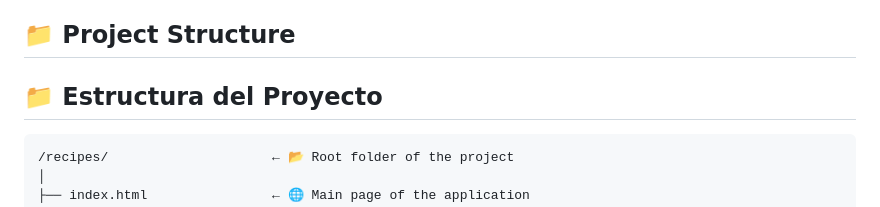
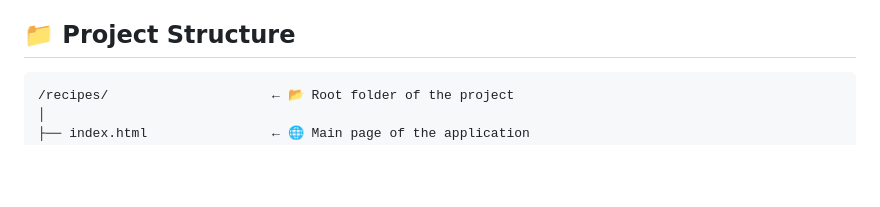
Before and after one commit to Ruthmp/Recipes-Manager, a Markdown page: README.md, the part around the change. Rendered like a GitHub page; blank space fills up the shorter version.

Commit message:
Remove Spanish project structure header
Removed Spanish section header for project structure.

````diff
--- a/README.md
+++ b/README.md
@@ -26,8 +26,6 @@ You can also download the weekly planner as a PDF, making meal organization and
 - **[Font Awesome](https://fontawesome.com/)** — iconography used in the interface
 
 ## 📁 Project Structure
-
-## 📁 Estructura del Proyecto
 
 ```bash
 /recipes/                     ← 📂 Root folder of the project
````
